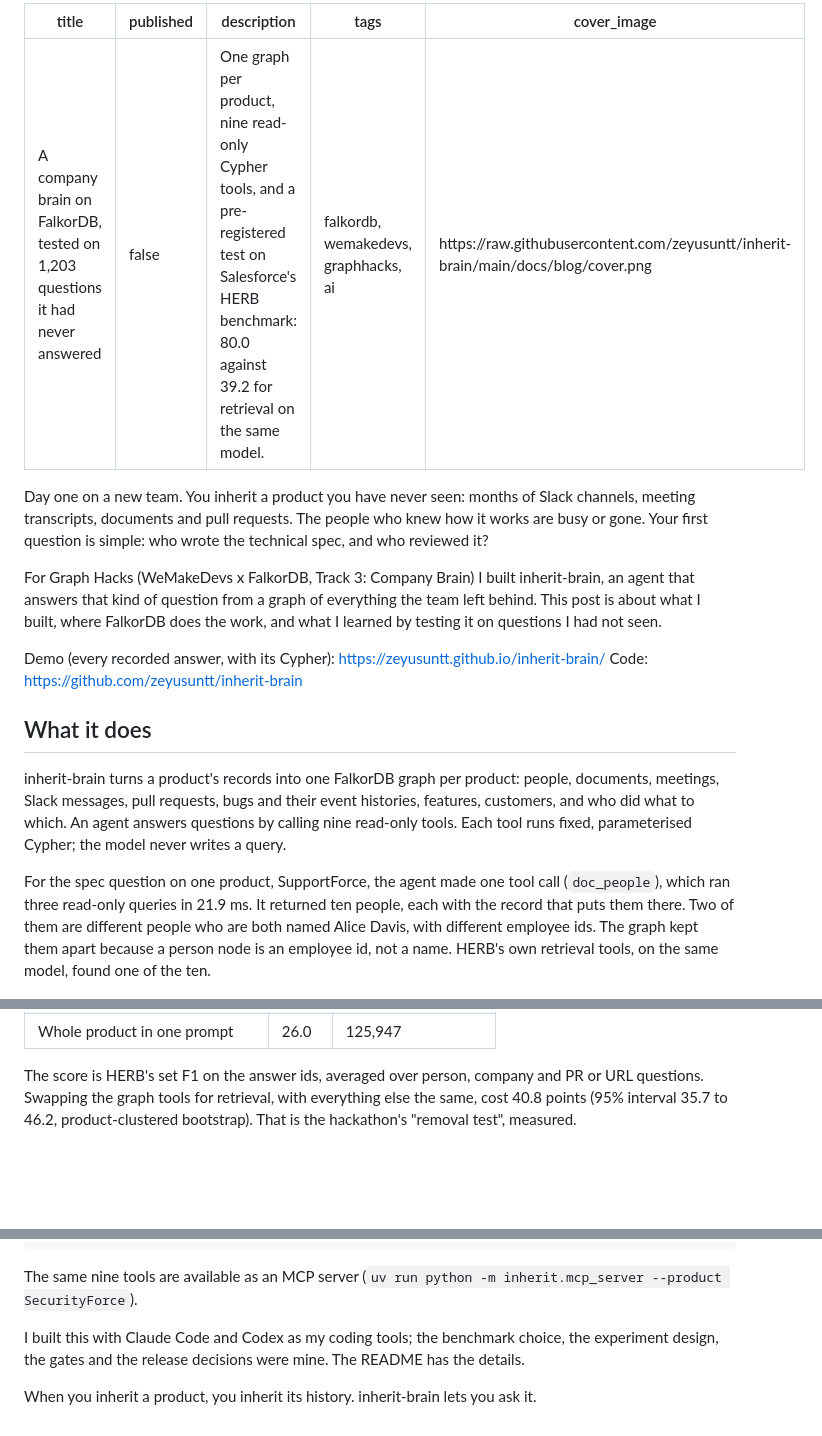
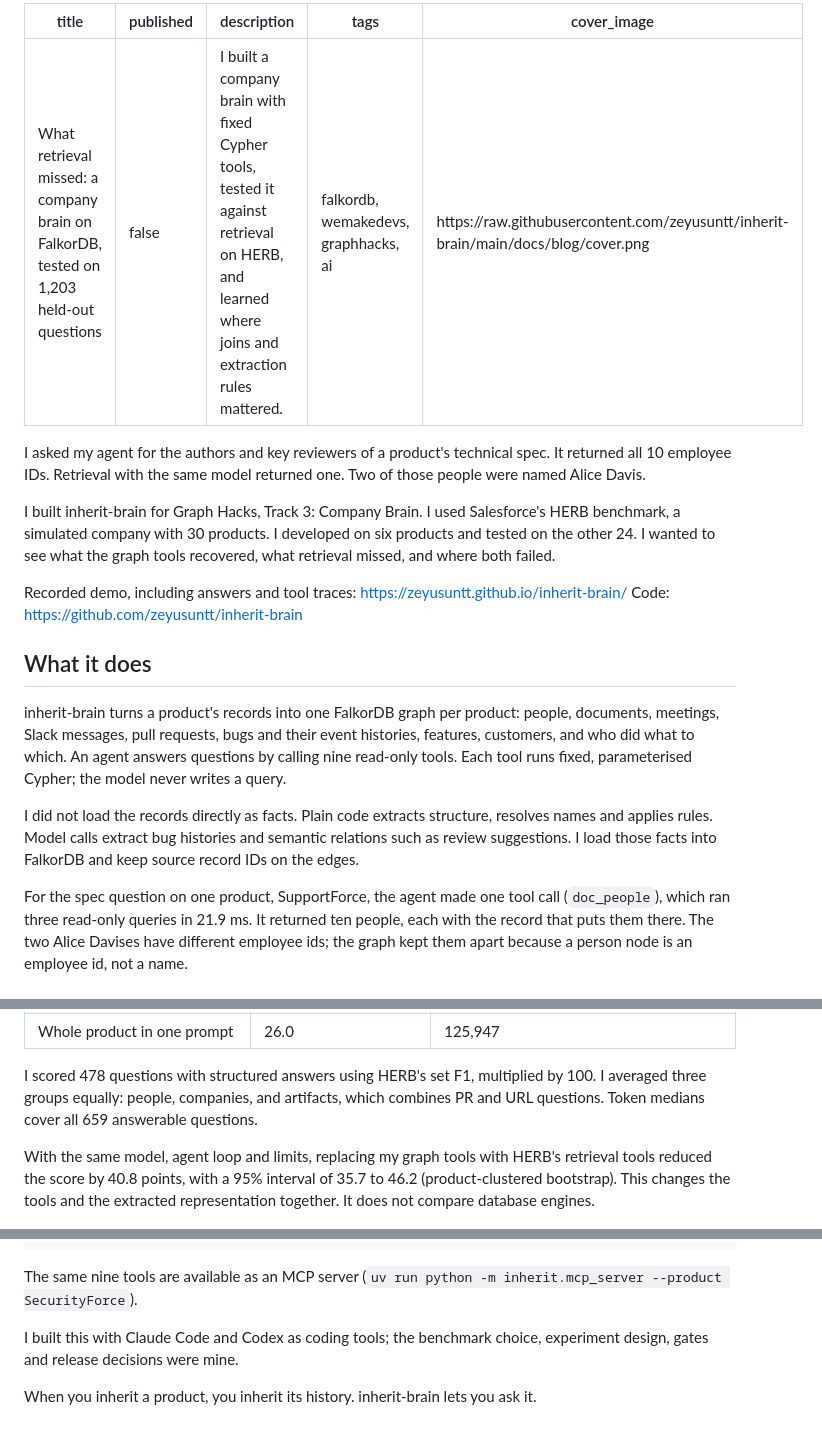
Before and after one commit to zeyusuntt/inherit-brain, a Markdown page: docs/blog/post.md, 3 parts joined by grey strips. Drawn GitHub-style; blank space fills up the shorter version.

```diff
--- a/docs/blog/post.md
+++ b/docs/blog/post.md
@@ -1,23 +1,25 @@
 ---
-title: "A company brain on FalkorDB, tested on 1,203 questions it had never answered"
+title: "What retrieval missed: a company brain on FalkorDB, tested on 1,203 held-out questions"
 published: false
-description: "One graph per product, nine read-only Cypher tools, and a pre-registered test on Salesforce's HERB benchmark: 80.0 against 39.2 for retrieval on the same model."
+description: "I built a company brain with fixed Cypher tools, tested it against retrieval on HERB, and learned where joins and extraction rules mattered."
 tags: falkordb, wemakedevs, graphhacks, ai
 cover_image: https://raw.githubusercontent.com/zeyusuntt/inherit-brain/main/docs/blog/cover.png
 ---
 
-Day one on a new team. You inherit a product you have never seen: months of Slack channels, meeting transcripts, documents and pull requests. The people who knew how it works are busy or gone. Your first question is simple: who wrote the technical spec, and who reviewed it?
+I asked my agent for the authors and key reviewers of a product's technical spec. It returned all 10 employee IDs. Retrieval with the same model returned one. Two of those people were named Alice Davis.
 
-For Graph Hacks (WeMakeDevs x FalkorDB, Track 3: Company Brain) I built inherit-brain, an agent that answers that kind of question from a graph of everything the team left behind. This post is about what I built, where FalkorDB does the work, and what I learned by testing it on questions I had not seen.
+I built inherit-brain for Graph Hacks, Track 3: Company Brain. I used Salesforce's HERB benchmark, a simulated company with 30 products. I developed on six products and tested on the other 24. I wanted to see what the graph tools recovered, what retrieval missed, and where both failed.
 
-Demo (every recorded answer, with its Cypher): https://zeyusuntt.github.io/inherit-brain/
+Recorded demo, including answers and tool traces: https://zeyusuntt.github.io/inherit-brain/
 Code: https://github.com/zeyusuntt/inherit-brain
 
 ## What it does
 
 inherit-brain turns a product's records into one FalkorDB graph per product: people, documents, meetings, Slack messages, pull requests, bugs and their event histories, features, customers, and who did what to which. An agent answers questions by calling nine read-only tools. Each tool runs fixed, parameterised Cypher; the model never writes a query.
 
-For the spec question on one product, SupportForce, the agent made one tool call (`doc_people`), which ran three read-only queries in 21.9 ms. It returned ten people, each with the record that puts them there. Two of them are different people who are both named Alice Davis, with different employee ids. The graph kept them apart because a person node is an employee id, not a name. HERB's own retrieval tools, on the same model, found one of the ten.
+I did not load the records directly as facts. Plain code extracts structure, resolves names and applies rules. Model calls extract bug histories and semantic relations such as review suggestions. I load those facts into FalkorDB and keep source record IDs on the edges.
+
+For the spec question on one product, SupportForce, the agent made one tool call (`doc_people`), which ran three read-only queries in 21.9 ms. It returned ten people, each with the record that puts them there. The two Alice Davises have different employee ids; the graph kept them apart because a person node is an employee id, not a name.
 
 ![The overview of the demo site](https://raw.githubusercontent.com/zeyusuntt/inherit-brain/main/docs/blog/cover.png)
 
@@ -70,7 +72,9 @@ Eight ways to answer, all on the same model (Qwen3-30B-A3B on Nebius): inherit-b
 | HERB's retrieval tools, same loop | 39.2 | 46,451 |
 | Whole product in one prompt | 26.0 | 125,947 |
 
-The score is HERB's set F1 on the answer ids, averaged over person, company and PR or URL questions. Swapping the graph tools for retrieval, with everything else the same, cost 40.8 points (95% interval 35.7 to 46.2, product-clustered bootstrap). That is the hackathon's "removal test", measured.
+I scored 478 questions with structured answers using HERB's set F1, multiplied by 100. I averaged three groups equally: people, companies, and artifacts, which combines PR and URL questions. Token medians cover all 659 answerable questions.
+
+With the same model, agent loop and limits, replacing my graph tools with HERB's retrieval tools reduced the score by 40.8 points, with a 95% interval of 35.7 to 46.2 (product-clustered bootstrap). This changes the tools and the extracted representation together. It does not compare database engines.
 
 ![The removal test on the demo site: same model, same loop, graph tools against retrieval tools](https://raw.githubusercontent.com/zeyusuntt/inherit-brain/main/docs/blog/removal.png)
 
@@ -110,6 +116,6 @@ uv run python -m inherit.ask --replay runs/eval/A5-held --slot SecurityForce/ans
 
 The same nine tools are available as an MCP server (`uv run python -m inherit.mcp_server --product SecurityForce`).
 
-I built this with Claude Code and Codex as my coding tools; the benchmark choice, the experiment design, the gates and the release decisions were mine. The README has the details.
+I built this with Claude Code and Codex as coding tools; the benchmark choice, experiment design, gates and release decisions were mine.
 
 When you inherit a product, you inherit its history. inherit-brain lets you ask it.
```
Also changed, not shown: other parts of docs/blog/post.md (+22 -20 lines).
